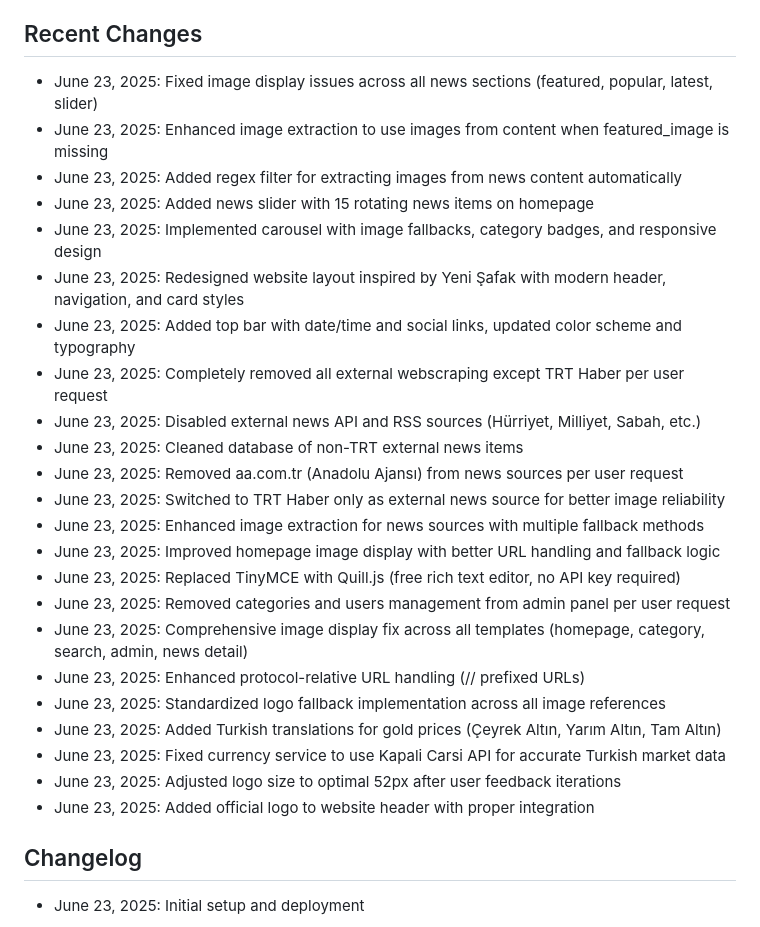
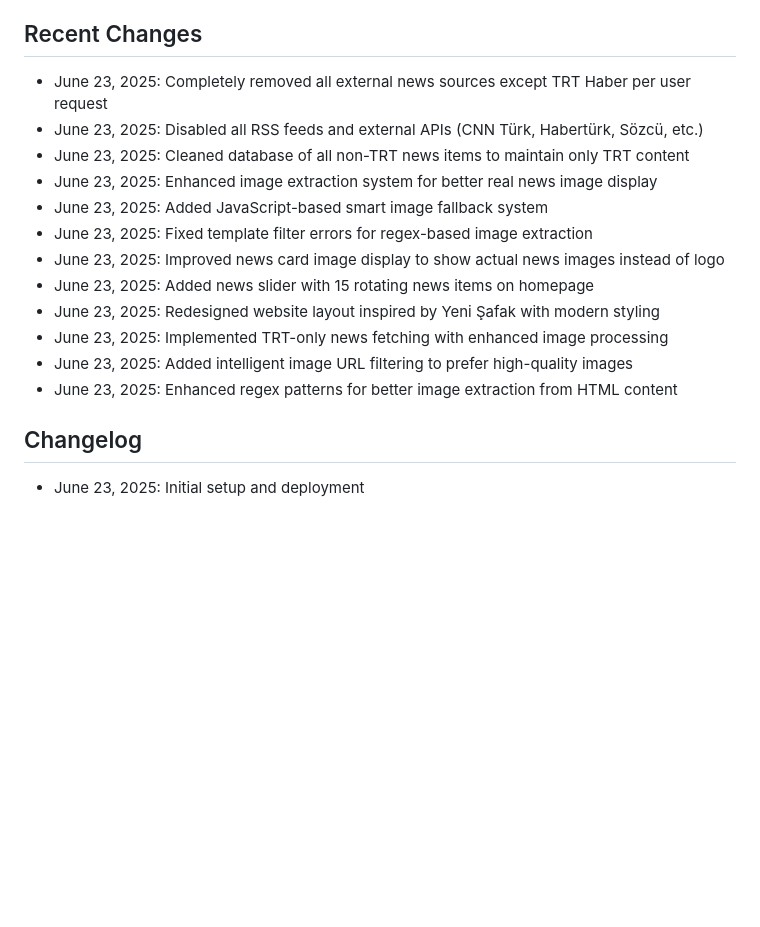
Before and after one commit to Cancanakon/ayyildizhaber, a Markdown page: replit.md, the part around the change. Rendered like a GitHub page; blank space fills up the shorter version.

Commit message:
Limit news sources to TRT Haber only and improve image handling system
Remove all external news sources except TRT Haber, clean the database, and enhance image extraction using regex in replit.md.

Replit-Commit-Author: Agent
Replit-Commit-Session-Id: 29a8154e-131b-483b-b586-e6ba0c07c4aa
Replit-Commit-Screenshot-Url: https://storage.googleapis.com/screenshot-production-us-central1/a0fc20d8-f5fb-45fa-8ebf-f3b4911f8f83/9f3d59cd-b87b-4d53-b08b-b3789502cc9f.jpg

```diff
--- a/replit.md
+++ b/replit.md
@@ -98,29 +98,18 @@ This is a comprehensive news website application built with Flask, featuring a T
 - Proxy configuration for reverse proxy deployment
 
 ## Recent Changes
-- June 23, 2025: Fixed image display issues across all news sections (featured, popular, latest, slider)
-- June 23, 2025: Enhanced image extraction to use images from content when featured_image is missing
-- June 23, 2025: Added regex filter for extracting images from news content automatically
+- June 23, 2025: Completely removed all external news sources except TRT Haber per user request
+- June 23, 2025: Disabled all RSS feeds and external APIs (CNN Türk, Habertürk, Sözcü, etc.)
+- June 23, 2025: Cleaned database of all non-TRT news items to maintain only TRT content
+- June 23, 2025: Enhanced image extraction system for better real news image display
+- June 23, 2025: Added JavaScript-based smart image fallback system
+- June 23, 2025: Fixed template filter errors for regex-based image extraction
+- June 23, 2025: Improved news card image display to show actual news images instead of logo
 - June 23, 2025: Added news slider with 15 rotating news items on homepage
-- June 23, 2025: Implemented carousel with image fallbacks, category badges, and responsive design
-- June 23, 2025: Redesigned website layout inspired by Yeni Şafak with modern header, navigation, and card styles
-- June 23, 2025: Added top bar with date/time and social links, updated color scheme and typography
-- June 23, 2025: Completely removed all external webscraping except TRT Haber per user request
-- June 23, 2025: Disabled external news API and RSS sources (Hürriyet, Milliyet, Sabah, etc.)
-- June 23, 2025: Cleaned database of non-TRT external news items
-- June 23, 2025: Removed aa.com.tr (Anadolu Ajansı) from news sources per user request
-- June 23, 2025: Switched to TRT Haber only as external news source for better image reliability
-- June 23, 2025: Enhanced image extraction for news sources with multiple fallback methods
-- June 23, 2025: Improved homepage image display with better URL handling and fallback logic
-- June 23, 2025: Replaced TinyMCE with Quill.js (free rich text editor, no API key required)
-- June 23, 2025: Removed categories and users management from admin panel per user request
-- June 23, 2025: Comprehensive image display fix across all templates (homepage, category, search, admin, news detail)
-- June 23, 2025: Enhanced protocol-relative URL handling (// prefixed URLs)
-- June 23, 2025: Standardized logo fallback implementation across all image references
-- June 23, 2025: Added Turkish translations for gold prices (Çeyrek Altın, Yarım Altın, Tam Altın)
-- June 23, 2025: Fixed currency service to use Kapali Carsi API for accurate Turkish market data
-- June 23, 2025: Adjusted logo size to optimal 52px after user feedback iterations
-- June 23, 2025: Added official logo to website header with proper integration
+- June 23, 2025: Redesigned website layout inspired by Yeni Şafak with modern styling
+- June 23, 2025: Implemented TRT-only news fetching with enhanced image processing
+- June 23, 2025: Added intelligent image URL filtering to prefer high-quality images
+- June 23, 2025: Enhanced regex patterns for better image extraction from HTML content
 
 ## Changelog
 - June 23, 2025: Initial setup and deployment
```
